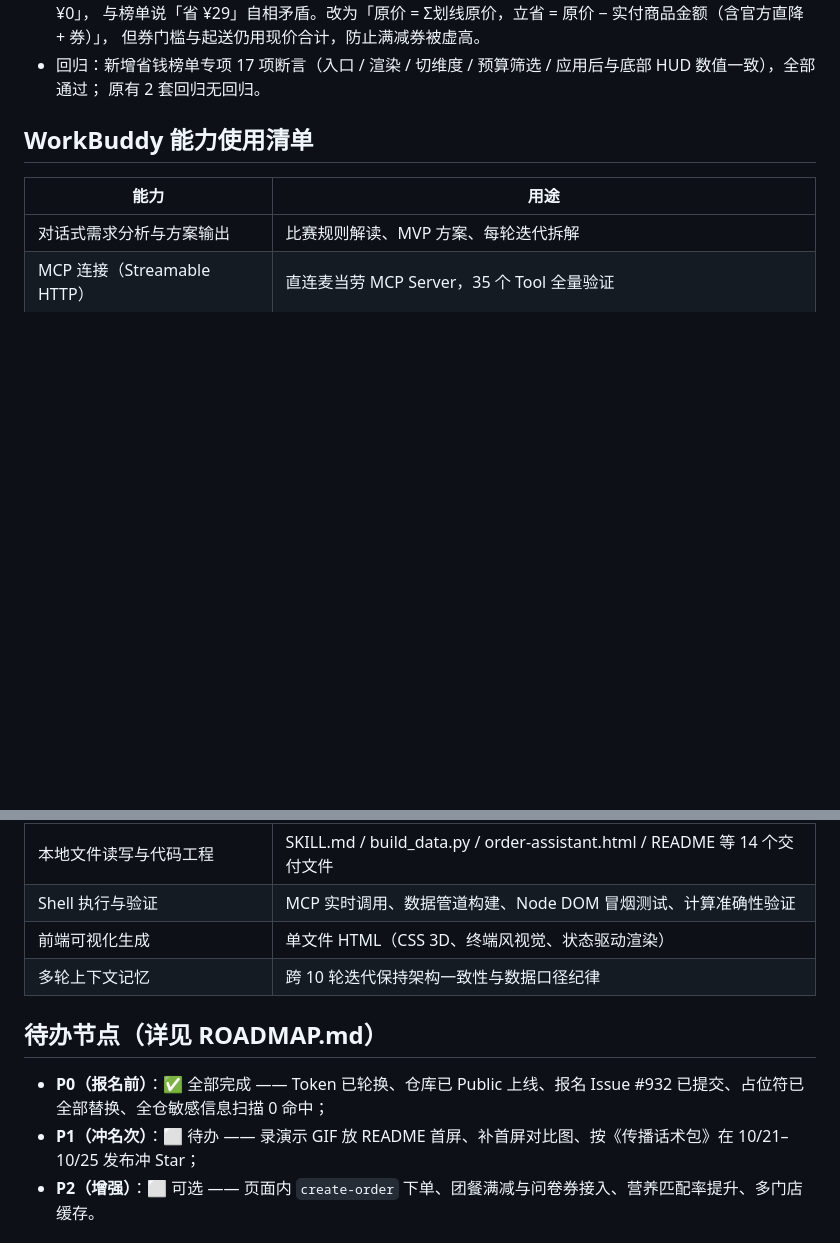
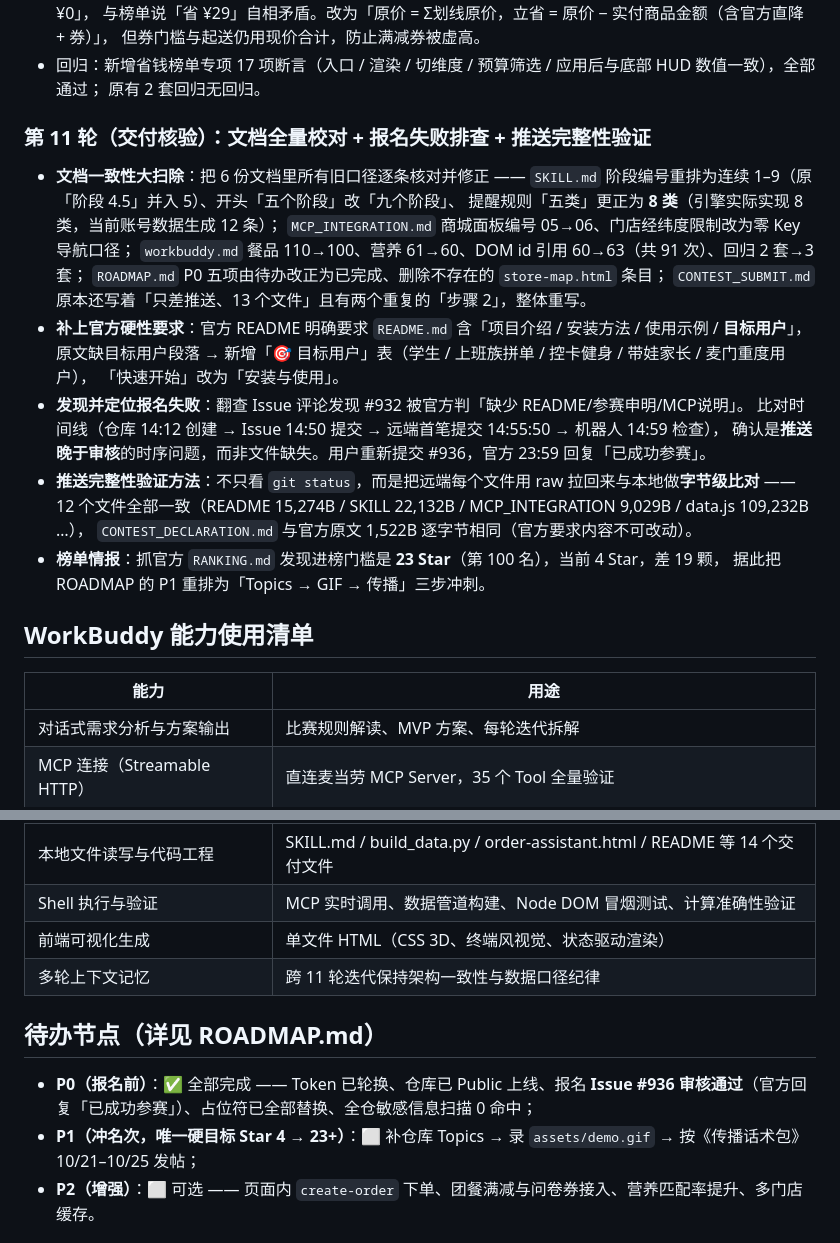
Before and after one commit to Huangxxuan/mcd-savings-skill, a Markdown page: workbuddy.md, 2 parts joined by grey strips. Rendered like a GitHub page; blank space fills up the shorter version.

```diff
--- a/workbuddy.md
+++ b/workbuddy.md
@@ -107,6 +107,27 @@ CSS 3D（perspective + preserve-3d 卡片、祝福卡 rotateY 翻转）、五大
 - 回归：新增省钱榜单专项 17 项断言（入口 / 渲染 / 切维度 / 预算筛选 / 应用后与底部 HUD 数值一致），全部通过；
   原有 2 套回归无回归。
 
+### 第 11 轮（交付核验）：文档全量校对 + 报名失败排查 + 推送完整性验证
+
+- **文档一致性大扫除**：把 6 份文档里所有旧口径逐条核对并修正 ——
+  `SKILL.md` 阶段编号重排为连续 1–9（原「阶段 4.5」并入 5）、开头「五个阶段」改「九个阶段」、
+  提醒规则「五类」更正为 **8 类**（引擎实际实现 8 类，当前账号数据生成 12 条）；
+  `MCP_INTEGRATION.md` 商城面板编号 05→06、门店经纬度限制改为零 Key 导航口径；
+  `workbuddy.md` 餐品 110→100、营养 61→60、DOM id 引用 60→63（共 91 次）、回归 2 套→3 套；
+  `ROADMAP.md` P0 五项由待办改正为已完成、删除不存在的 `store-map.html` 条目；
+  `CONTEST_SUBMIT.md` 原本还写着「只差推送、13 个文件」且有两个重复的「步骤 2」，整体重写。
+- **补上官方硬性要求**：官方 README 明确要求 `README.md` 含「项目介绍 / 安装方法 / 使用示例 / **目标用户**」，
+  原文缺目标用户段落 → 新增「🎯 目标用户」表（学生 / 上班族拼单 / 控卡健身 / 带娃家长 / 麦门重度用户），
+  「快速开始」改为「安装与使用」。
+- **发现并定位报名失败**：翻查 Issue 评论发现 #932 被官方判「缺少 README/参赛申明/MCP说明」。
+  比对时间线（仓库 14:12 创建 → Issue 14:50 提交 → 远端首笔提交 14:55:50 → 机器人 14:59 检查），
+  确认是**推送晚于审核**的时序问题，而非文件缺失。用户重新提交 #936，官方 23:59 回复「已成功参赛」。
+- **推送完整性验证方法**：不只看 `git status`，而是把远端每个文件用 raw 拉回来与本地做**字节级比对** ——
+  12 个文件全部一致（README 15,274B / SKILL 22,132B / MCP_INTEGRATION 9,029B / data.js 109,232B …），
+  `CONTEST_DECLARATION.md` 与官方原文 1,522B 逐字节相同（官方要求内容不可改动）。
+- **榜单情报**：抓官方 `RANKING.md` 发现进榜门槛是 **23 Star**（第 100 名），当前 4 Star，差 19 颗，
+  据此把 ROADMAP 的 P1 重排为「Topics → GIF → 传播」三步冲刺。
+
 
 
 ## WorkBuddy 能力使用清单
@@ -118,12 +139,12 @@ CSS 3D（perspective + preserve-3d 卡片、祝福卡 rotateY 翻转）、五大
 | 本地文件读写与代码工程 | SKILL.md / build_data.py / order-assistant.html / README 等 14 个交付文件 |
 | Shell 执行与验证 | MCP 实时调用、数据管道构建、Node DOM 冒烟测试、计算准确性验证 |
 | 前端可视化生成 | 单文件 HTML（CSS 3D、终端风视觉、状态驱动渲染） |
-| 多轮上下文记忆 | 跨 10 轮迭代保持架构一致性与数据口径纪律 |
+| 多轮上下文记忆 | 跨 11 轮迭代保持架构一致性与数据口径纪律 |
 
 ## 待办节点（详见 ROADMAP.md）
 
-- **P0（报名前）**：✅ 全部完成 —— Token 已轮换、仓库已 Public 上线、报名 Issue #932 已提交、占位符已全部替换、全仓敏感信息扫描 0 命中；
-- **P1（冲名次）**：⬜ 待办 —— 录演示 GIF 放 README 首屏、补首屏对比图、按《传播话术包》在 10/21–10/25 发布冲 Star；
+- **P0（报名前）**：✅ 全部完成 —— Token 已轮换、仓库已 Public 上线、报名 **Issue #936 审核通过**（官方回复「已成功参赛」）、占位符已全部替换、全仓敏感信息扫描 0 命中；
+- **P1（冲名次，唯一硬目标 Star 4 → 23+）**：⬜ 补仓库 Topics → 录 `assets/demo.gif` → 按《传播话术包》10/21–10/25 发帖；
 - **P2（增强）**：⬜ 可选 —— 页面内 `create-order` 下单、团餐满减与问卷券接入、营养匹配率提升、多门店缓存。
 
 ## 质量验证（WorkBuddy 自动化执行）
```
Also changed, not shown: CONTEST_SUBMIT.md (+37 -44 lines), ROADMAP.md (+21 -15 lines).
